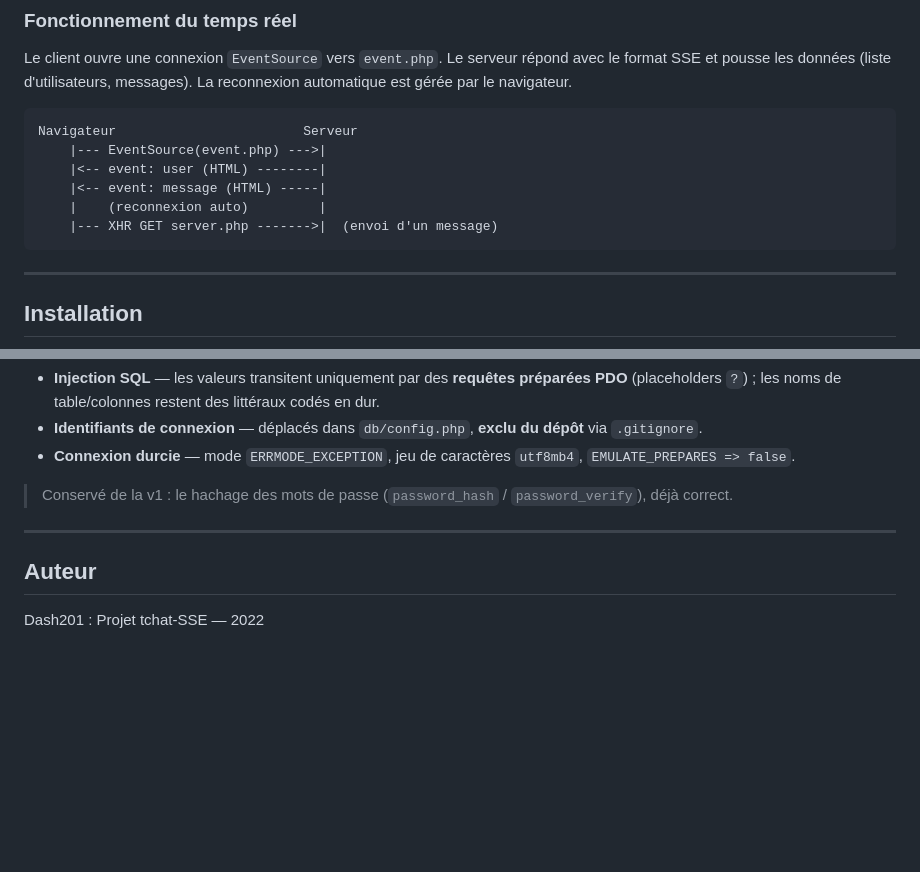
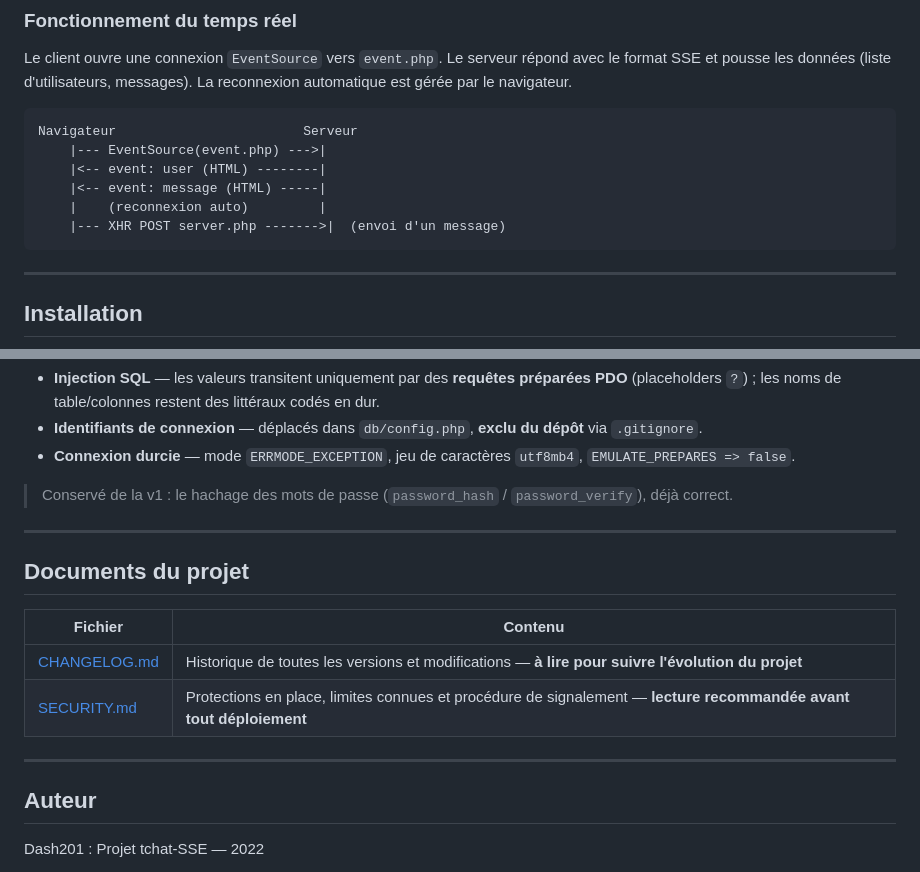
Before and after one commit to dash201/tchat, a Markdown page: README.md, 2 parts joined by grey strips. GitHub-like rendering; blank space fills up the shorter version.

Commit message:
docs: ajout des liens CHANGELOG et SECURITY dans le README
- Section 'Documents du projet' avec liens vers CHANGELOG.md et SECURITY.md
- Correction du schema SSE : XHR GET -> XHR POST (mis a jour apres migration server.php)

````diff
--- a/README.md
+++ b/README.md
@@ -64,7 +64,7 @@ Navigateur                        Serveur
     |<-- event: user (HTML) --------|
     |<-- event: message (HTML) -----|
     |    (reconnexion auto)         |
-    |--- XHR GET server.php ------->|  (envoi d'un message)
+    |--- XHR POST server.php ------->|  (envoi d'un message)
 ```
 
 ---
@@ -121,6 +121,15 @@ Précautions propres à la **nouvelle couche MySQL** :
 
 ---
 
+## Documents du projet
+
+| Fichier | Contenu |
+|---|---|
+| [CHANGELOG.md](CHANGELOG.md) | Historique de toutes les versions et modifications — **à lire pour suivre l'évolution du projet** |
+| [SECURITY.md](SECURITY.md) | Protections en place, limites connues et procédure de signalement — **lecture recommandée avant tout déploiement** |
+
+---
+
 ## Auteur
 
 Dash201 : Projet tchat-SSE — 2022
````
